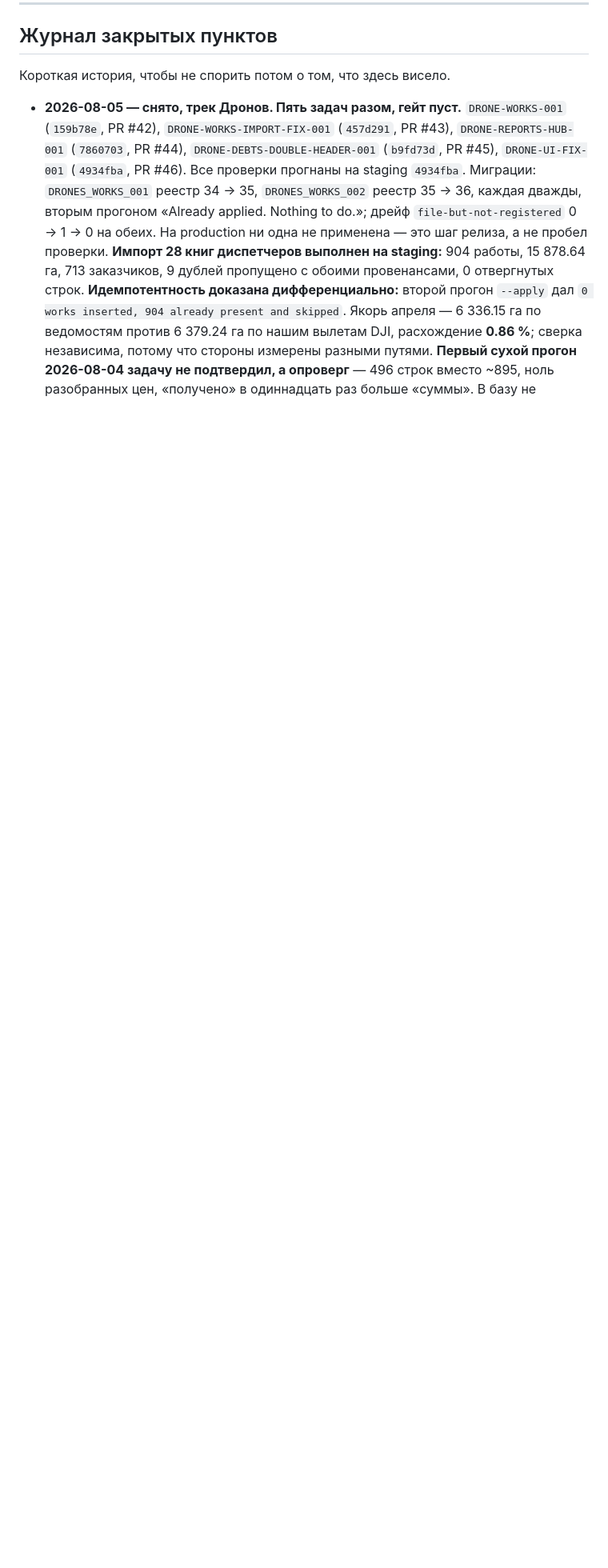
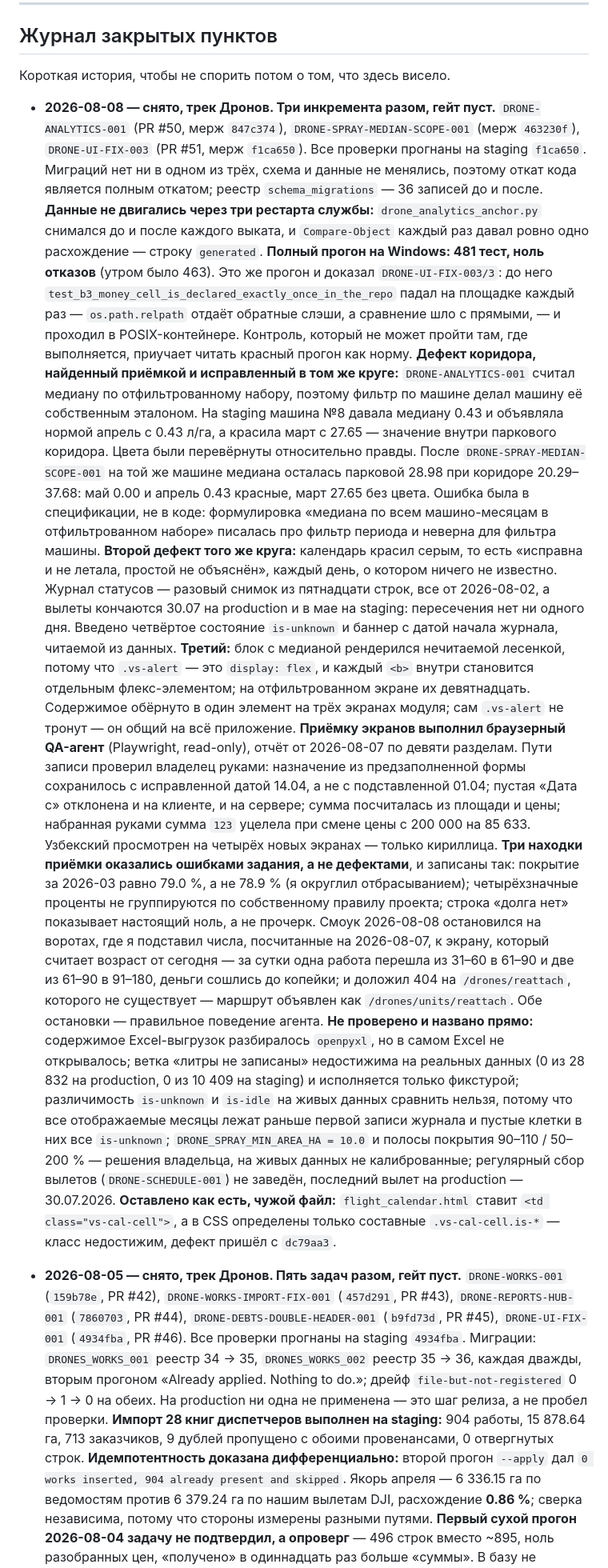
Before and after one commit to sINte3/vehicle-soft, a Markdown page: docs/RELEASE_GATE.md, the part around one of its changes. Shown at 80% size. GitHub-like rendering; blank space fills up the shorter version.

Commit message:
docs: gate closed -- three drones increments validated on staging f1ca650

```diff
--- a/docs/RELEASE_GATE.md
+++ b/docs/RELEASE_GATE.md
@@ -93,6 +91,71 @@ staging; реестр `schema_migrations` на обеих площадках —
 ## Журнал закрытых пунктов
 
 Короткая история, чтобы не спорить потом о том, что здесь висело.
+
+- **2026-08-08 — снято, трек Дронов. Три инкремента разом, гейт пуст.**
+  `DRONE-ANALYTICS-001` (PR #50, мерж `847c374`), `DRONE-SPRAY-MEDIAN-SCOPE-001`
+  (мерж `463230f`), `DRONE-UI-FIX-003` (PR #51, мерж `f1ca650`). Все проверки
+  прогнаны на staging `f1ca650`. Миграций нет ни в одном из трёх, схема и данные
+  не менялись, поэтому откат кода является полным откатом; реестр
+  `schema_migrations` — 36 записей до и после.
+  **Данные не двигались через три рестарта службы:** `drone_analytics_anchor.py`
+  снимался до и после каждого выката, и `Compare-Object` каждый раз давал ровно
+  одно расхождение — строку `generated`.
+  **Полный прогон на Windows: 481 тест, ноль отказов** (утром было 463). Это же
+  прогон и доказал `DRONE-UI-FIX-003/3`: до него
+  `test_b3_money_cell_is_declared_exactly_once_in_the_repo` падал на площадке
+  каждый раз — `os.path.relpath` отдаёт обратные слэши, а сравнение шло с
+  прямыми, — и проходил в POSIX-контейнере. Контроль, который не может пройти
+  там, где выполняется, приучает читать красный прогон как норму.
+  **Дефект коридора, найденный приёмкой и исправленный в том же круге:**
+  `DRONE-ANALYTICS-001` считал медиану по отфильтрованному набору, поэтому
+  фильтр по машине делал машину её собственным эталоном. На staging машина №8
+  давала медиану 0.43 и объявляла нормой апрель с 0.43 л/га, а красила март с
+  27.65 — значение внутри паркового коридора. Цвета были перевёрнуты
+  относительно правды. После `DRONE-SPRAY-MEDIAN-SCOPE-001` на той же машине
+  медиана осталась парковой 28.98 при коридоре 20.29–37.68: май 0.00 и апрель
+  0.43 красные, март 27.65 без цвета. Ошибка была в спецификации, не в коде:
+  формулировка «медиана по всем машино-месяцам в отфильтрованном набоpе»
+  писалась про фильтр периода и неверна для фильтра машины.
+  **Второй дефект того же круга:** календарь красил серым, то есть
+  «исправна и не летала, простой не объяснён», каждый день, о котором ничего не
+  известно. Журнал статусов — разовый снимок из пятнадцати строк, все от
+  2026-08-02, а вылеты кончаются 30.07 на production и в мае на staging:
+  пересечения нет ни одного дня. Введено четвёртое состояние `is-unknown` и
+  баннер с датой начала журнала, читаемой из данных.
+  **Третий:** блок с медианой рендерился нечитаемой лесенкой, потому что
+  `.vs-alert` — это `display: flex`, и каждый `<b>` внутри становится отдельным
+  флекс-элементом; на отфильтрованном экране их девятнадцать. Содержимое
+  обёрнуто в один элемент на трёх экранах модуля; сам `.vs-alert` не тронут — он
+  общий на всё приложение.
+  **Приёмку экранов выполнил браузерный QA-агент** (Playwright, read-only),
+  отчёт от 2026-08-07 по девяти разделам. Пути записи проверил владелец руками:
+  назначение из предзаполненной формы сохранилось с исправленной датой 14.04, а
+  не с подставленной 01.04; пустая «Дата с» отклонена и на клиенте, и на сервере;
+  сумма посчиталась из площади и цены; набранная руками сумма `123` уцелела при
+  смене цены с 200 000 на 85 633. Узбекский просмотрен на четырёх новых экранах —
+  только кириллица.
+  **Три находки приёмки оказались ошибками задания, а не дефектами**, и записаны
+  так: покрытие за 2026-03 равно 79.0 %, а не 78.9 % (я округлил отбрасыванием);
+  четырёхзначные проценты не группируются по собственному правилу проекта; строка
+  «долга нет» показывает настоящий ноль, а не прочерк. Смоук 2026-08-08
+  остановился на воротах, где я подставил числа, посчитанные на 2026-08-07, к
+  экрану, который считает возраст от сегодня — за сутки одна работа перешла из
+  31–60 в 61–90 и две из 61–90 в 91–180, деньги сошлись до копейки; и доложил 404
+  на `/drones/reattach`, которого не существует — маршрут объявлен как
+  `/drones/units/reattach`. Обе остановки — правильное поведение агента.
+  **Не проверено и названо прямо:** содержимое Excel-выгрузок разбиралось
+  `openpyxl`, но в самом Excel не открывалось; ветка «литры не записаны»
+  недостижима на реальных данных (0 из 28 832 на production, 0 из 10 409 на
+  staging) и исполняется только фикстурой; различимость `is-unknown` и `is-idle`
+  на живых данных сравнить нельзя, потому что все отображаемые месяцы лежат
+  раньше первой записи журнала и пустые клетки в них все `is-unknown`;
+  `DRONE_SPRAY_MIN_AREA_HA = 10.0` и полосы покрытия 90–110 / 50–200 % — решения
+  владельца, на живых данных не калиброванные; регулярный сбор вылетов
+  (`DRONE-SCHEDULE-001`) не заведён, последний вылет на production — 30.07.2026.
+  **Оставлено как есть, чужой файл:** `flight_calendar.html` ставит
+  `<td class="vs-cal-cell">`, а в CSS определены только составные
+  `.vs-cal-cell.is-*` — класс недостижим, дефект пришёл с `dc79aa3`.
 
 - **2026-08-05 — снято, трек Дронов. Пять задач разом, гейт пуст.**
   `DRONE-WORKS-001` (`159b78e`, PR #42), `DRONE-WORKS-IMPORT-FIX-001`
```
Also changed, not shown: other parts of docs/RELEASE_GATE.md (+2 -4 lines).
